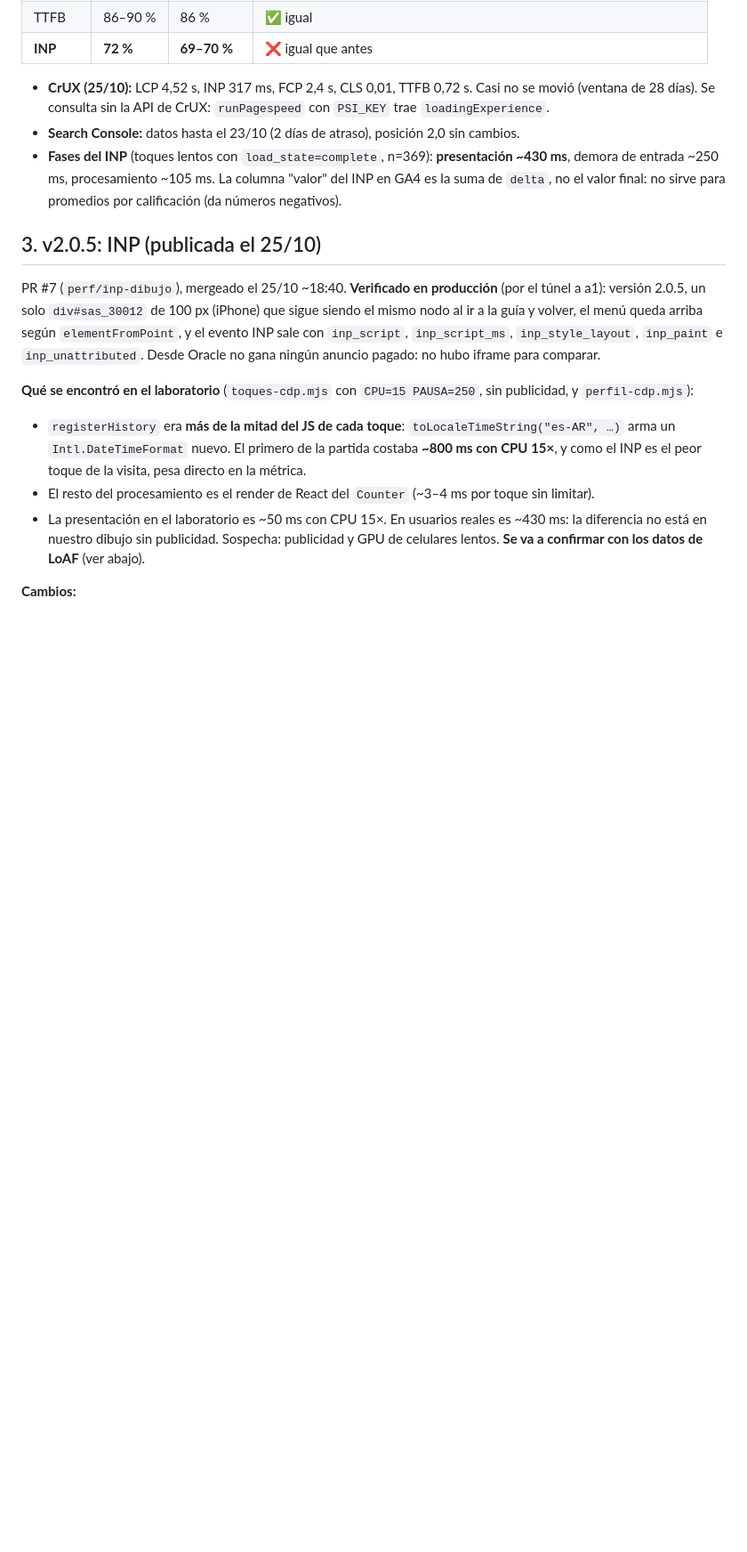
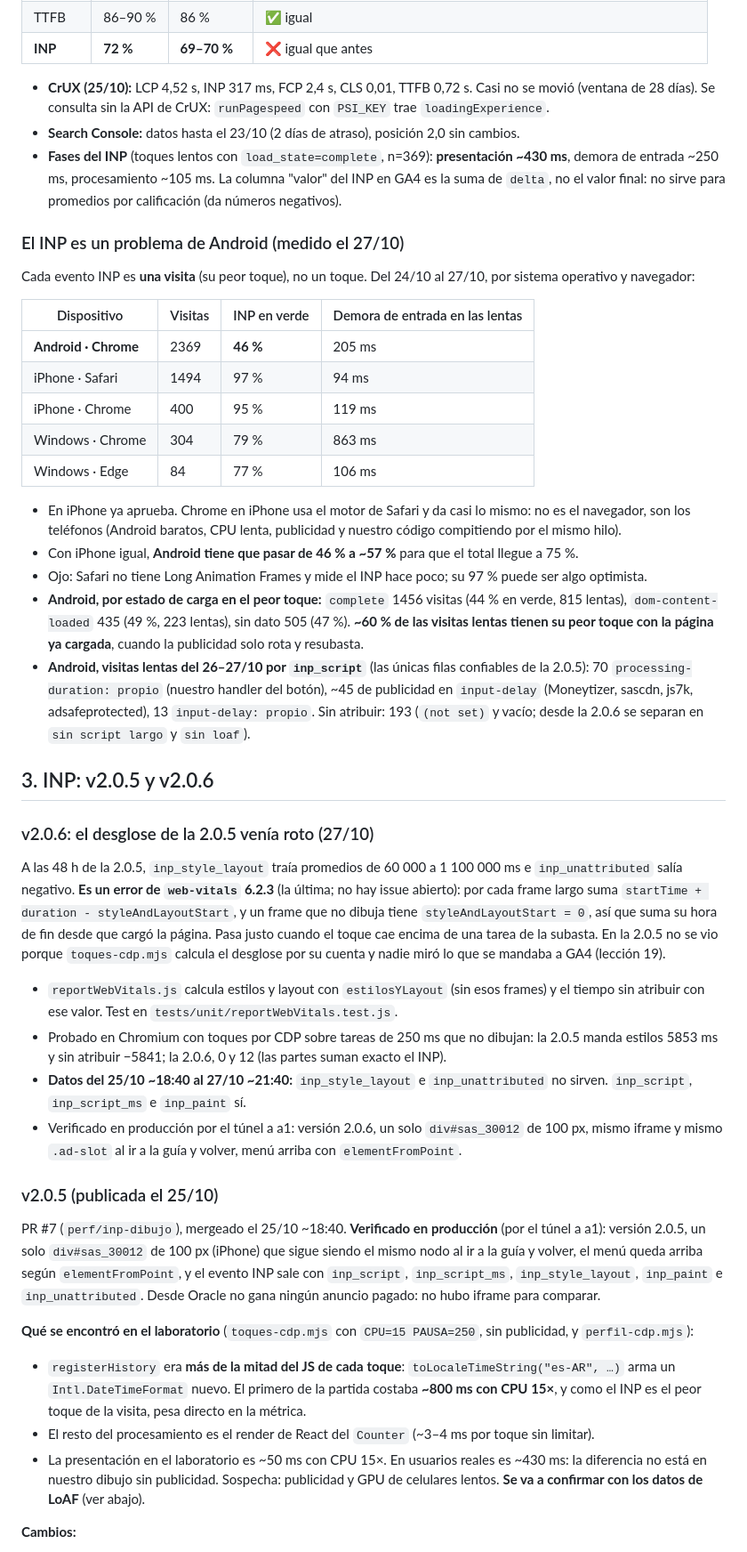
Before and after one commit to lauticonte/anotador-truco, a Markdown page: docs/HANDOFF.md, the part around one of its changes. Shown at 89% size. Rendered like a GitHub page; blank space fills up the shorter version.

Commit message:
📝 handoff: 2.0.6, el INP es de Android y la publicidad diferida
Co-Authored-By: Claude Opus 5.5 <noreply@anthropic.com>

```diff
--- a/docs/HANDOFF.md
+++ b/docs/HANDOFF.md
@@ -51,7 +52,36 @@ Releases en GitHub: v2.0.0 a v2.0.4 (la v2.0.4 todavía no tiene release, ver pe
 - **Search Console:** datos hasta el 23/10 (2 días de atraso), posición 2,0 sin cambios.
 - **Fases del INP** (toques lentos con `load_state=complete`, n=369): **presentación ~430 ms**, demora de entrada ~250 ms, procesamiento ~105 ms. La columna "valor" del INP en GA4 es la suma de `delta`, no el valor final: no sirve para promedios por calificación (da números negativos).
 
-## 3. v2.0.5: INP (publicada el 25/10)
+### El INP es un problema de Android (medido el 27/10)
+
+Cada evento INP es **una visita** (su peor toque), no un toque. Del 24/10 al 27/10, por sistema operativo y navegador:
+
+| Dispositivo | Visitas | INP en verde | Demora de entrada en las lentas |
+|---|---|---|---|
+| **Android · Chrome** | 2369 | **46 %** | 205 ms |
+| iPhone · Safari | 1494 | 97 % | 94 ms |
+| iPhone · Chrome | 400 | 95 % | 119 ms |
+| Windows · Chrome | 304 | 79 % | 863 ms |
+| Windows · Edge | 84 | 77 % | 106 ms |
+
+- En iPhone ya aprueba. Chrome en iPhone usa el motor de Safari y da casi lo mismo: no es el navegador, son los teléfonos (Android baratos, CPU lenta, publicidad y nuestro código compitiendo por el mismo hilo).
+- Con iPhone igual, **Android tiene que pasar de 46 % a ~57 %** para que el total llegue a 75 %.
+- Ojo: Safari no tiene Long Animation Frames y mide el INP hace poco; su 97 % puede ser algo optimista.
+- **Android, por estado de carga en el peor toque:** `complete` 1456 visitas (44 % en verde, 815 lentas), `dom-content-loaded` 435 (49 %, 223 lentas), sin dato 505 (47 %). **~60 % de las visitas lentas tienen su peor toque con la página ya cargada**, cuando la publicidad solo rota y resubasta.
+- **Android, visitas lentas del 26–27/10 por `inp_script`** (las únicas filas confiables de la 2.0.5): 70 `processing-duration: propio` (nuestro handler del botón), ~45 de publicidad en `input-delay` (Moneytizer, sascdn, js7k, adsafeprotected), 13 `input-delay: propio`. Sin atribuir: 193 (`(not set)` y vacío; desde la 2.0.6 se separan en `sin script largo` y `sin loaf`).
+
+## 3. INP: v2.0.5 y v2.0.6
+
+### v2.0.6: el desglose de la 2.0.5 venía roto (27/10)
+
+A las 48 h de la 2.0.5, `inp_style_layout` traía promedios de 60 000 a 1 100 000 ms e `inp_unattributed` salía negativo. **Es un error de `web-vitals` 6.2.3** (la última; no hay issue abierto): por cada frame largo suma `startTime + duration - styleAndLayoutStart`, y un frame que no dibuja tiene `styleAndLayoutStart = 0`, así que suma su hora de fin desde que cargó la página. Pasa justo cuando el toque cae encima de una tarea de la subasta. En la 2.0.5 no se vio porque `toques-cdp.mjs` calcula el desglose por su cuenta y nadie miró lo que se mandaba a GA4 (lección 19).
+
+- `reportWebVitals.js` calcula estilos y layout con `estilosYLayout` (sin esos frames) y el tiempo sin atribuir con ese valor. Test en `tests/unit/reportWebVitals.test.js`.
+- Probado en Chromium con toques por CDP sobre tareas de 250 ms que no dibujan: la 2.0.5 manda estilos 5853 ms y sin atribuir −5841; la 2.0.6, 0 y 12 (las partes suman exacto el INP).
+- **Datos del 25/10 ~18:40 al 27/10 ~21:40:** `inp_style_layout` e `inp_unattributed` no sirven. `inp_script`, `inp_script_ms` e `inp_paint` sí.
+- Verificado en producción por el túnel a a1: versión 2.0.6, un solo `div#sas_30012` de 100 px, mismo iframe y mismo `.ad-slot` al ir a la guía y volver, menú arriba con `elementFromPoint`.
+
+### v2.0.5 (publicada el 25/10)
 
 PR #7 (`perf/inp-dibujo`), mergeado el 25/10 ~18:40. **Verificado en producción** (por el túnel a a1): versión 2.0.5, un solo `div#sas_30012` de 100 px (iPhone) que sigue siendo el mismo nodo al ir a la guía y volver, el menú queda arriba según `elementFromPoint`, y el evento INP sale con `inp_script`, `inp_script_ms`, `inp_style_layout`, `inp_paint` e `inp_unattributed`. Desde Oracle no gana ningún anuncio pagado: no hubo iframe para comparar.
 
```
Also changed, not shown: other parts of docs/HANDOFF.md (+18 -9 lines).
